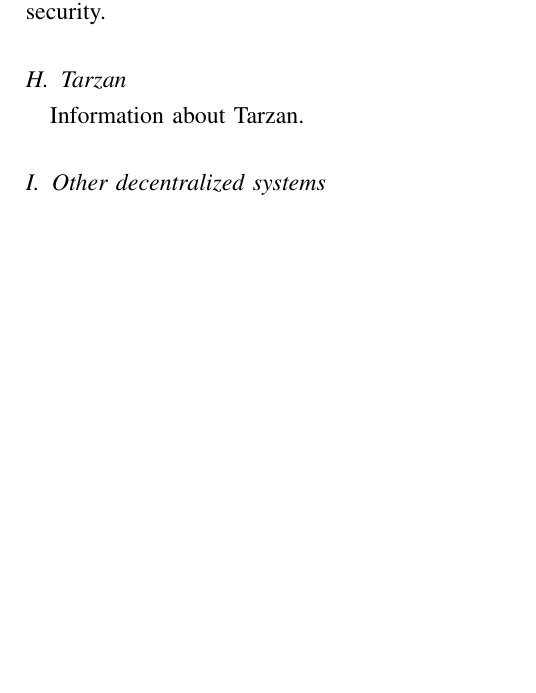
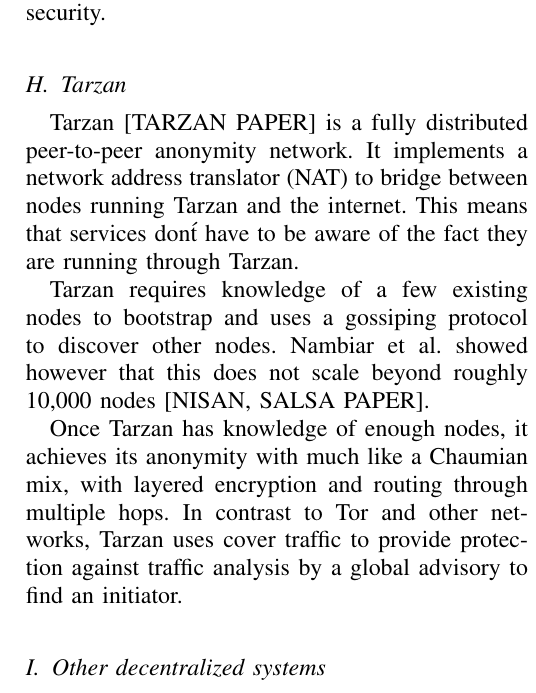
Before and after one commit to rjagerman/ANON, a LaTeX paper (paper.tex): part of one column of page 7 of 8 before the commit and part of one column of page 7 of 9 after it, cut so that both start at the same text, the shorter picture padded with empty space. Compiled offline with pdfLaTeX.

Commit message:
Current decentralized systems, Tarzan

```diff
--- a/paper.tex
+++ b/paper.tex
@@ -245,7 +245,11 @@
 		PAST is a large scale persistent peer-to-peer network that has been designed to store files. It is built upon the Pastry network and the main focus of PAST is providing performance, scalability and security.
 
 	\subsection{Tarzan}
-		Information about Tarzan.
+		Tarzan [TARZAN PAPER] is a fully distributed peer-to-peer anonymity network. It implements a network address translator (NAT) to bridge between nodes running Tarzan and the internet. This means that services don\'t have to be aware of the fact they are running through Tarzan.
+
+		Tarzan requires knowledge of a few existing nodes to bootstrap and uses a gossiping protocol to discover other nodes. Nambiar et al. showed however that this does not scale beyond roughly 10,000 nodes [NISAN, SALSA PAPER].
+
+		Once Tarzan has knowledge of enough nodes, it achieves its anonymity with much like a Chaumian mix, with layered encryption and routing through multiple hops. In contrast to Tor and other networks, Tarzan uses cover traffic to provide protection against traffic analysis by a global advisory to find an initiator.
 
 	\subsection{Other decentralized systems}
 		Some other decentralized peer-to-peer systems has been developed, focussing on anonymity. An example of such a system is AP3 (Anonymizing Peer-to-Peer Proxy) [linkje naar AP3 paper] which makes cooperative, decentralized anonymous communication possible. The AP3 system provides clients with three primitives: anonymous message delivery, anonymous channels and secure pseudonyms. Users are able to send and receive unicast, multicast and anycast messages anonymously. The strategy that AP3 is using for message delivery is similar to that of Tarzan: it relies on a network of peers to forward messages. A node along the request path, does not know whether the node from which it receives a message is the message's originator or simply another forwarding peer.
```
